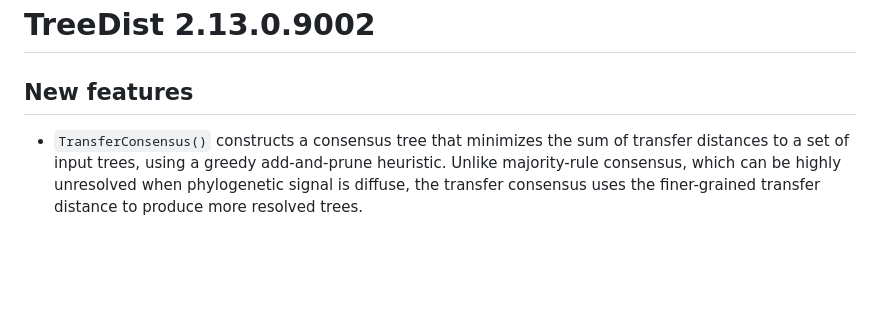
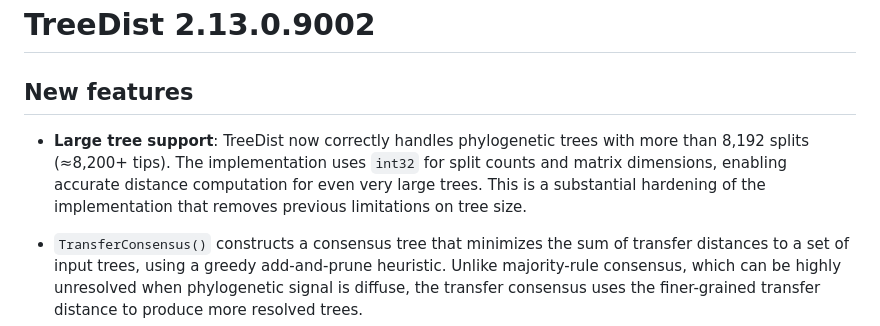
Before and after one commit to ms609/TreeDist, a Markdown page: NEWS.md, the part around the change. GitHub-like rendering; blank space fills up the shorter version.

Commit message:
Document large-tree support in NEWS.md
- Add release notes for large-tree support (trees with >8,192 splits)
- Document int32 migration and size limit removal
- Highlight robustness improvements

Co-authored-by: Copilot <223556219+Copilot@users.noreply.github.com>

```diff
--- a/NEWS.md
+++ b/NEWS.md
@@ -1,6 +1,12 @@
 # TreeDist 2.13.0.9002
 
 ## New features
+
+- **Large tree support**: TreeDist now correctly handles phylogenetic trees with
+  more than 8,192 splits (≈8,200+ tips).  The implementation uses `int32` for
+  split counts and matrix dimensions, enabling accurate distance computation for
+  even very large trees.  This is a substantial hardening of the implementation
+  that removes previous limitations on tree size.
 
 - `TransferConsensus()` constructs a consensus tree that minimizes the sum
   of transfer distances to a set of input trees, using a greedy
```
